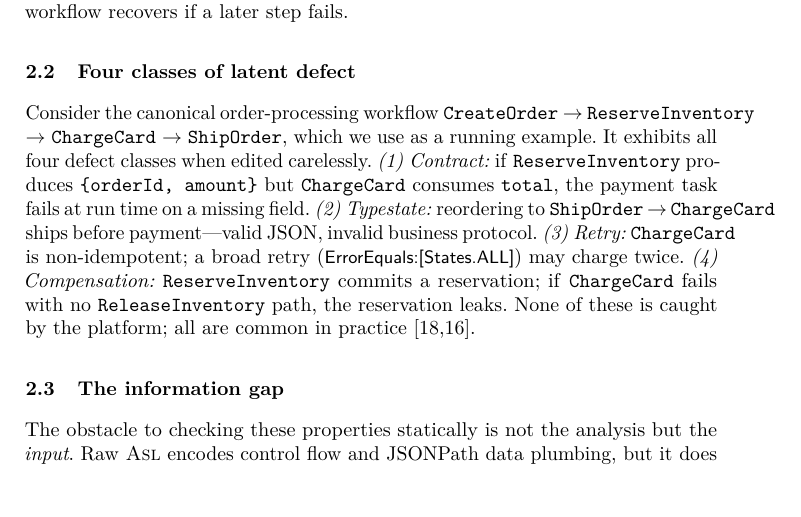
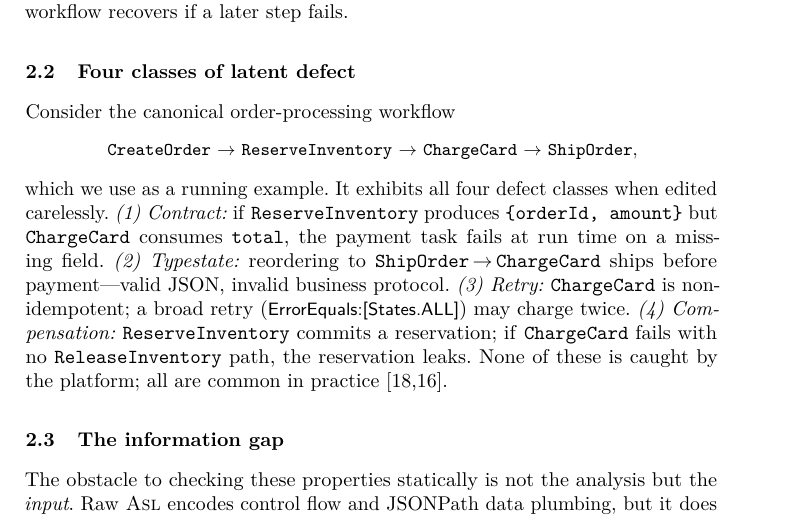
Before and after one commit to Nimrod-F/stepcheck, a LaTeX paper (paper/main.tex, which reads paper/sections/background.tex): part of page 4 of 17, cut so that both start at the same text, the shorter picture padded with empty space. Compiled offline with pdfLaTeX.

Commit message:
Fix right-margin overflows in the paper
- Center the running-example order workflow chain instead of inlining it.
- Make the long repo names breakable; add an emergencystretch safety net.
- Scale the related-work comparison table to the text width (resizebox).
- Split a long line in the sidecar listing; refresh diagram exports.

Co-Authored-By: Claude Opus 4.8 (1M context) <noreply@anthropic.com>

```diff
--- a/paper/main.tex
+++ b/paper/main.tex
@@ -14,6 +14,9 @@
 \usepackage{hyperref}
 \hypersetup{hidelinks}
 \usepackage{microtype}
+
+% last-resort glue so long monospace identifiers never push into the margin
+\setlength{\emergencystretch}{3em}
 
 % ---- colours -----------------------------------------------------------
 \definecolor{kw}{RGB}{0,86,179}
@@ -33,7 +36,7 @@
   backgroundcolor=\color{bg},
   frame=single, framesep=4pt, rulecolor=\color{rule!40},
   breaklines=true, columns=fullflexible, keepspaces=true,
-  showstringspaces=false, xleftmargin=4pt, xrightmargin=2pt, aboveskip=4pt, belowskip=2pt,
+  showstringspaces=false, xleftmargin=4pt, xrightmargin=7pt, aboveskip=4pt, belowskip=2pt,
   commentstyle=\color{cmt}, stringstyle=\color{str}, keywordstyle=\color{kw}\bfseries,
 }
 \lstdefinelanguage{json}{
--- a/paper/sections/background.tex
+++ b/paper/sections/background.tex
@@ -34,9 +34,11 @@ the workflow recovers if a later step fails.
 \subsection{Four classes of latent defect}
 \label{sec:bg:defects}
 
-Consider the canonical order-processing workflow \texttt{CreateOrder} $\to$
-\texttt{ReserveInventory} $\to$ \texttt{ChargeCard} $\to$ \texttt{ShipOrder}, which
-we use as a running example. It exhibits all four defect classes when edited
+Consider the canonical order-processing workflow
+\begin{center}\small
+\texttt{CreateOrder} $\to$ \texttt{ReserveInventory} $\to$ \texttt{ChargeCard} $\to$ \texttt{ShipOrder},
+\end{center}
+which we use as a running example. It exhibits all four defect classes when edited
 carelessly. \emph{(1) Contract:} if \texttt{ReserveInventory} produces
 \texttt{\{orderId, amount\}} but \texttt{ChargeCard} consumes \texttt{total}, the
 payment task fails at run time on a missing field. \emph{(2) Typestate:} reordering
```
Also changed, not shown: paper/sections/approach.tex (+2 -1 lines), paper/sections/evaluation.tex (+2 -2 lines), paper/sections/related.tex (+2 -1 lines), paper/figures/architecture.pdf, paper/figures/pipeline.pdf, paper/main.pdf, 3 other files.
